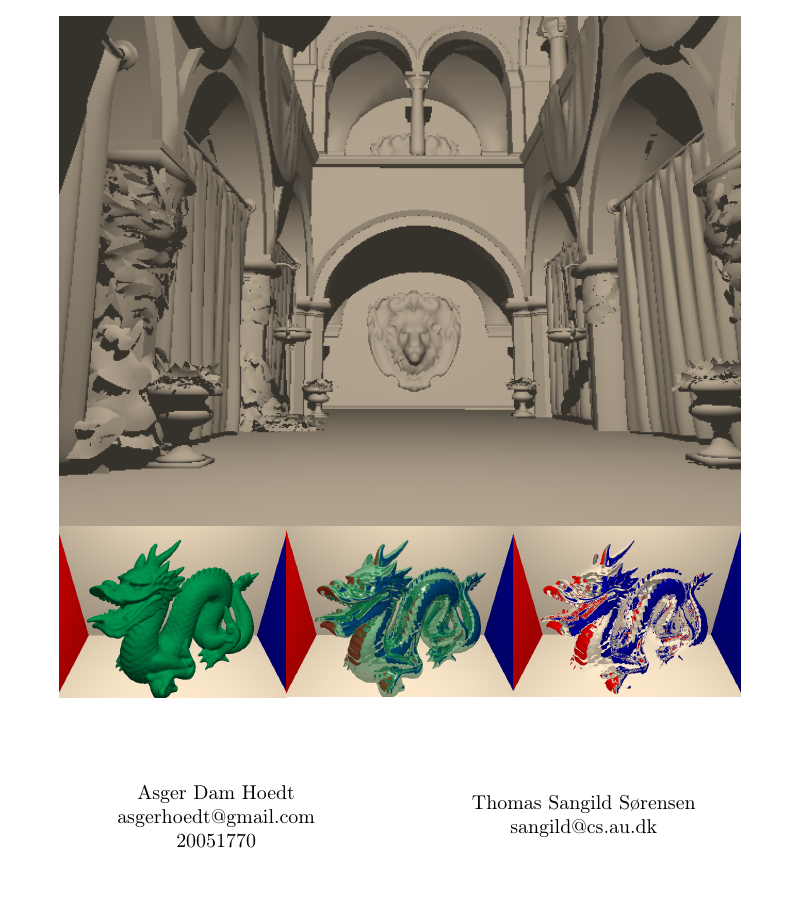
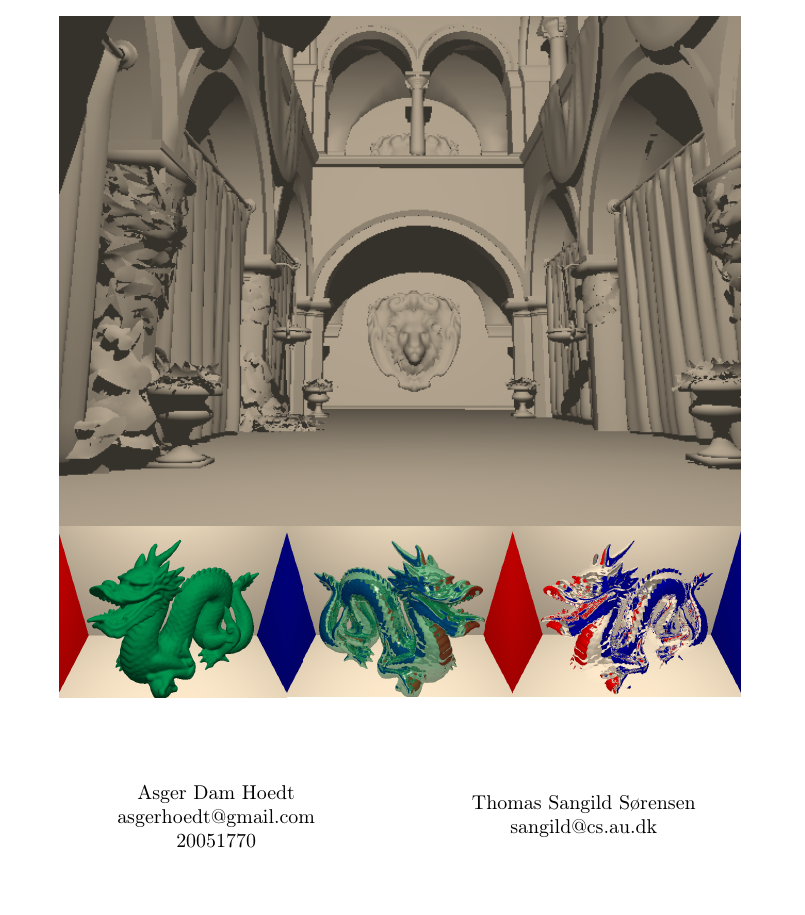
Before and after one commit to OpenEngineDK/projects-RayTracing, a LaTeX thesis (thesis/master.tex): part of page 1 of 46, cut so that both start at the same text. Compiled offline with pdfLaTeX.

Commit message:
Now with more box reflection!

```diff
--- a/thesis/master.tex
+++ b/thesis/master.tex
@@ -123,7 +123,7 @@
               \begin{tikzpicture}[y=1cm, x=1cm]
                 \draw (6,7.5) node {\includegraphics[width=12cm]{sponzaInShadow}};
                 \draw (2,1.5) node {\includegraphics[width=4cm]{opaqueDragon}};
-                \draw (6,1.5) node {\includegraphics[width=4cm]{semiReflectingDragon}};
+                \draw (6,1.5) node {\reflectbox{\includegraphics[width=4cm]{semiReflectingDragon}}};
                 \draw (10,1.5) node {\includegraphics[width=4cm]{reflectingDragon}};
               \end{tikzpicture}
               \vspace*{40pt}
```
